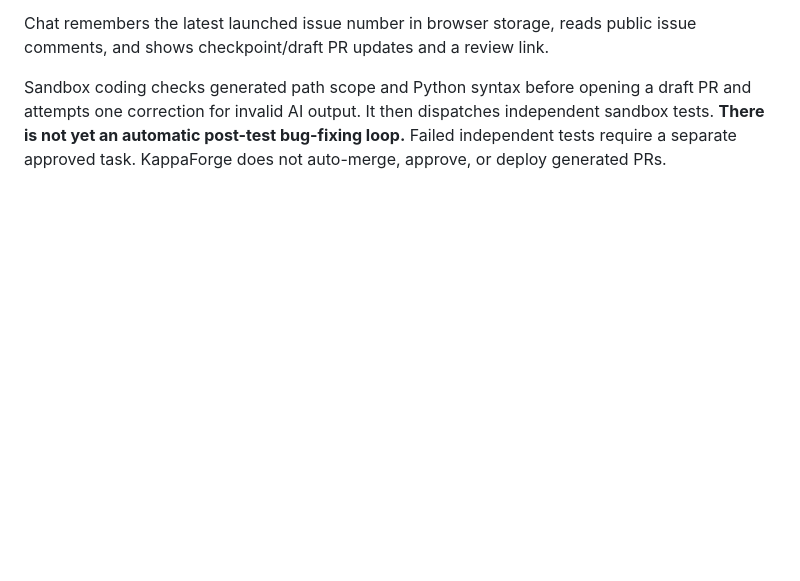
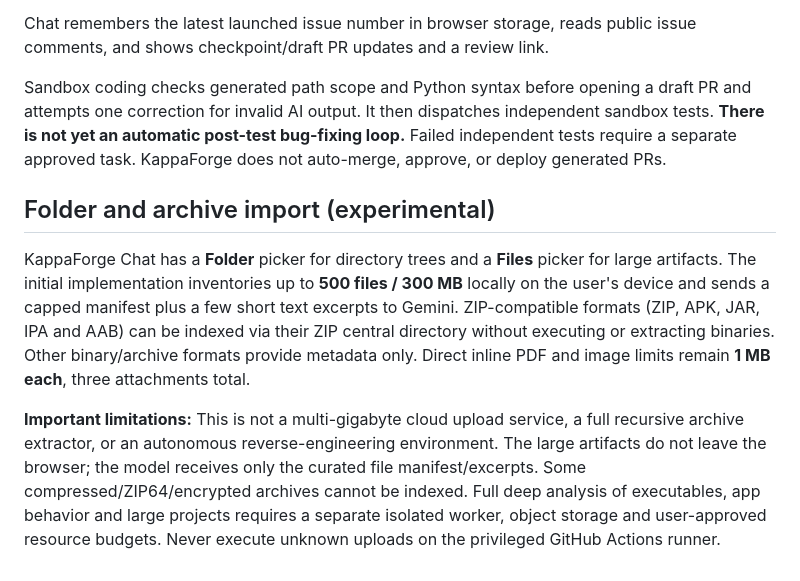
Before and after one commit to onlykappa/KappaForge, a Markdown page: README.md, the part around the change. Drawn GitHub-style; blank space fills up the shorter version.

Commit message:
Document safe local project intake and deep-analysis limitations

```diff
--- a/README.md
+++ b/README.md
@@ -113,3 +113,9 @@ KappaForge's mobile Dashboard now shows recent agent activity, open draft PRs, r
 Chat remembers the latest launched issue number in browser storage, reads public issue comments, and shows checkpoint/draft PR updates and a review link.
 
 Sandbox coding checks generated path scope and Python syntax before opening a draft PR and attempts one correction for invalid AI output. It then dispatches independent sandbox tests. **There is not yet an automatic post-test bug-fixing loop.** Failed independent tests require a separate approved task. KappaForge does not auto-merge, approve, or deploy generated PRs.
+
+## Folder and archive import (experimental)
+
+KappaForge Chat has a **Folder** picker for directory trees and a **Files** picker for large artifacts. The initial implementation inventories up to **500 files / 300 MB** locally on the user's device and sends a capped manifest plus a few short text excerpts to Gemini. ZIP-compatible formats (ZIP, APK, JAR, IPA and AAB) can be indexed via their ZIP central directory without executing or extracting binaries. Other binary/archive formats provide metadata only. Direct inline PDF and image limits remain **1 MB each**, three attachments total.
+
+**Important limitations:** This is not a multi-gigabyte cloud upload service, a full recursive archive extractor, or an autonomous reverse-engineering environment. The large artifacts do not leave the browser; the model receives only the curated file manifest/excerpts. Some compressed/ZIP64/encrypted archives cannot be indexed. Full deep analysis of executables, app behavior and large projects requires a separate isolated worker, object storage and user-approved resource budgets. Never execute unknown uploads on the privileged GitHub Actions runner.
```
